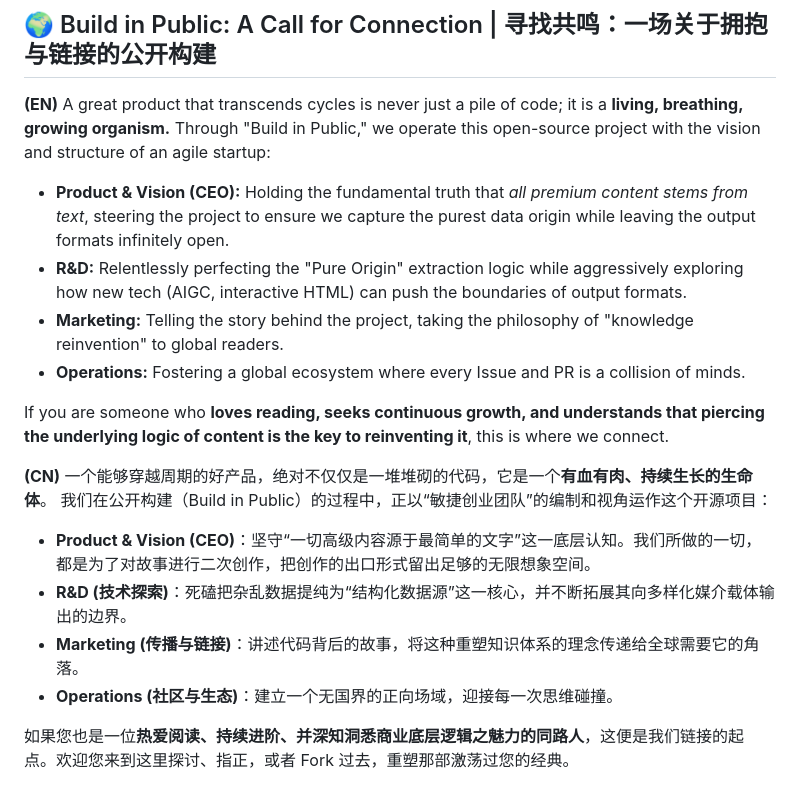
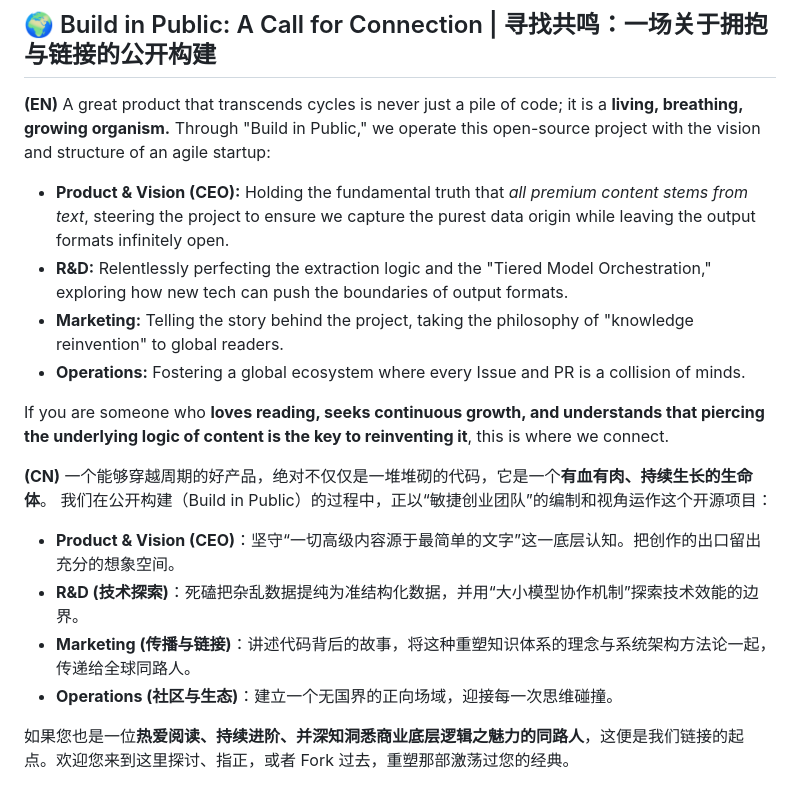
Before and after one commit to Martin-MQtech/ReadShift, a Markdown page: README.md, the part around one of its changes. Drawn GitHub-style.

```diff
--- a/README.md
+++ b/README.md
@@ -72,7 +93,7 @@ ReBook is not just a format converter; it is the infrastructure for a **Secondar
 **(EN)** A great product that transcends cycles is never just a pile of code; it is a **living, breathing, growing organism.**
 Through "Build in Public," we operate this open-source project with the vision and structure of an agile startup:
 * **Product & Vision (CEO):** Holding the fundamental truth that *all premium content stems from text*, steering the project to ensure we capture the purest data origin while leaving the output formats infinitely open.
-* **R&D:** Relentlessly perfecting the "Pure Origin" extraction logic while aggressively exploring how new tech (AIGC, interactive HTML) can push the boundaries of output formats.
+* **R&D:** Relentlessly perfecting the extraction logic and the "Tiered Model Orchestration," exploring how new tech can push the boundaries of output formats.
 * **Marketing:** Telling the story behind the project, taking the philosophy of "knowledge reinvention" to global readers.
 * **Operations:** Fostering a global ecosystem where every Issue and PR is a collision of minds.
 
@@ -80,9 +101,9 @@ If you are someone who **loves reading, seeks continuous growth, and understands
 
 **(CN)** 一个能够穿越周期的好产品，绝对不仅仅是一堆堆砌的代码，它是一个**有血有肉、持续生长的生命体**。
 我们在公开构建（Build in Public）的过程中，正以“敏捷创业团队”的编制和视角运作这个开源项目：
-* **Product & Vision (CEO)**：坚守“一切高级内容源于最简单的文字”这一底层认知。我们所做的一切，都是为了对故事进行二次创作，把创作的出口形式留出足够的无限想象空间。
-* **R&D (技术探索)**：死磕把杂乱数据提纯为“结构化数据源”这一核心，并不断拓展其向多样化媒介载体输出的边界。
-* **Marketing (传播与链接)**：讲述代码背后的故事，将这种重塑知识体系的理念传递给全球需要它的角落。
+* **Product & Vision (CEO)**：坚守“一切高级内容源于最简单的文字”这一底层认知。把创作的出口留出充分的想象空间。
+* **R&D (技术探索)**：死磕把杂乱数据提纯为准结构化数据，并用“大小模型协作机制”探索技术效能的边界。
+* **Marketing (传播与链接)**：讲述代码背后的故事，将这种重塑知识体系的理念与系统架构方法论一起，传递给全球同路人。
 * **Operations (社区与生态)**：建立一个无国界的正向场域，迎接每一次思维碰撞。
 
 如果您也是一位**热爱阅读、持续进阶、并深知洞悉商业底层逻辑之魅力的同路人**，这便是我们链接的起点。欢迎您来到这里探讨、指正，或者 Fork 过去，重塑那部激荡过您的经典。
```
Also changed, not shown: other parts of README.md (+29 -8 lines).
